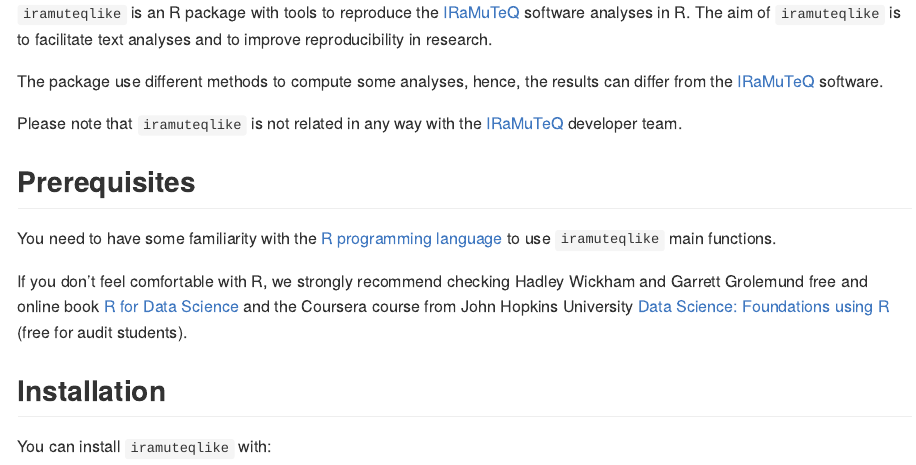
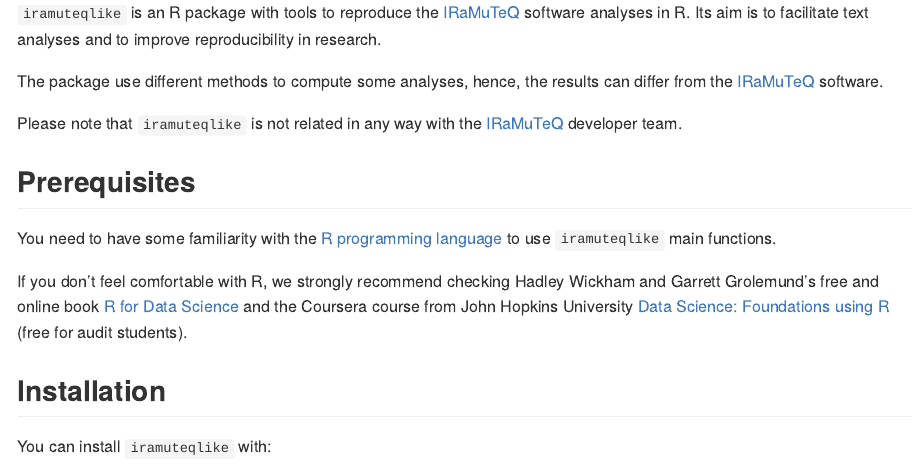
Before and after one commit to danielvartan/iramuteqlike, an R Markdown document (README.Rmd): the page in a window 1100 px wide, from 180 px down. Rendered offline with R 4.5, knitr and Pandoc, with nearby package versions; some code elsewhere in the file could not run offline; badge pictures from the web are left out.

Commit message:
Fix DESCRIPTION

```diff
--- a/README.Rmd
+++ b/README.Rmd
@@ -28,7 +28,7 @@ library(iramuteqlike)
 
 ## Overview
 
-`iramuteqlike` is an R package with tools to reproduce the [IRaMuTeQ](http://www.iramuteq.org/) software analyses in R. The aim of `iramuteqlike` is to facilitate text analyses and to improve reproducibility in research.
+`iramuteqlike` is an R package with tools to reproduce the [IRaMuTeQ](http://www.iramuteq.org/) software analyses in R. Its aim is to facilitate text analyses and to improve reproducibility in research.
 
 The package use different methods to compute some analyses, hence, the results can differ from the [IRaMuTeQ](http://www.iramuteq.org/) software.
 
@@ -38,7 +38,7 @@ Please note that `iramuteqlike` is not related in any way with the [IRaMuTeQ](ht
 
 You need to have some familiarity with the [R programming language](https://www.r-project.org/) to use `iramuteqlike` main functions.
 
-If you don't feel comfortable with R, we strongly recommend checking Hadley Wickham and Garrett Grolemund free and online book [R for Data Science](https://r4ds.had.co.nz/) and the Coursera course from John Hopkins University [Data Science: Foundations using R](https://www.coursera.org/specializations/data-science-foundations-r) (free for audit students).
+If you don't feel comfortable with R, we strongly recommend checking Hadley Wickham and Garrett Grolemund's free and online book [R for Data Science](https://r4ds.had.co.nz/) and the Coursera course from John Hopkins University [Data Science: Foundations using R](https://www.coursera.org/specializations/data-science-foundations-r) (free for audit students).
 
 ## Installation
 
--- a/codemeta.json
+++ b/codemeta.json
@@ -158,7 +158,7 @@
       "@type": "SoftwareApplication",
       "identifier": "tibble",
       "name": "tibble",
-      "version": ">= 3.1.86",
+      "version": ">= 3.1.8",
       "provider": {
         "@id": "https://cran.r-project.org",
         "@type": "Organization",
@@ -325,7 +325,7 @@
     },
     "SystemRequirements": null
   },
-  "fileSize": "111.366KB",
+  "fileSize": "111.365KB",
   "citation": [
     {
       "@type": "CreativeWork",
```
Also changed, not shown: 2 other files.
